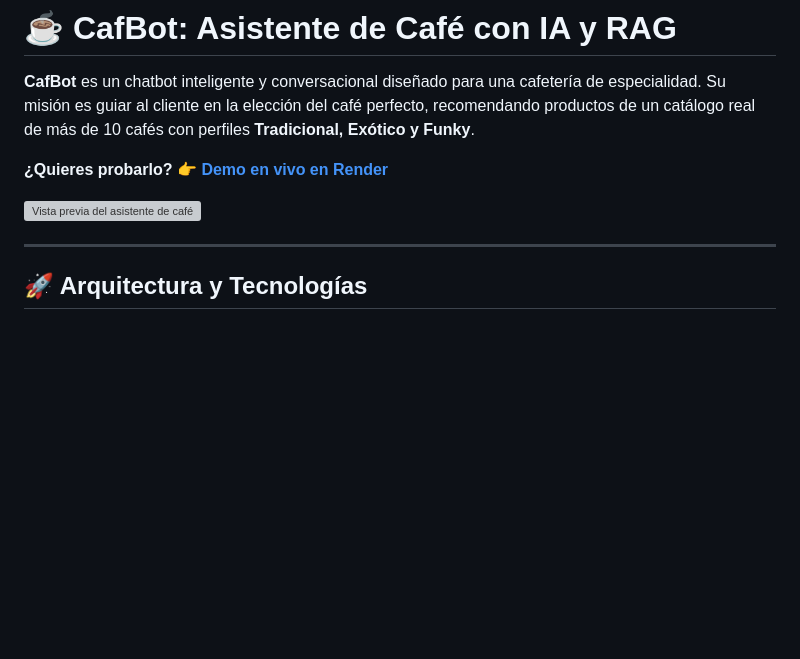
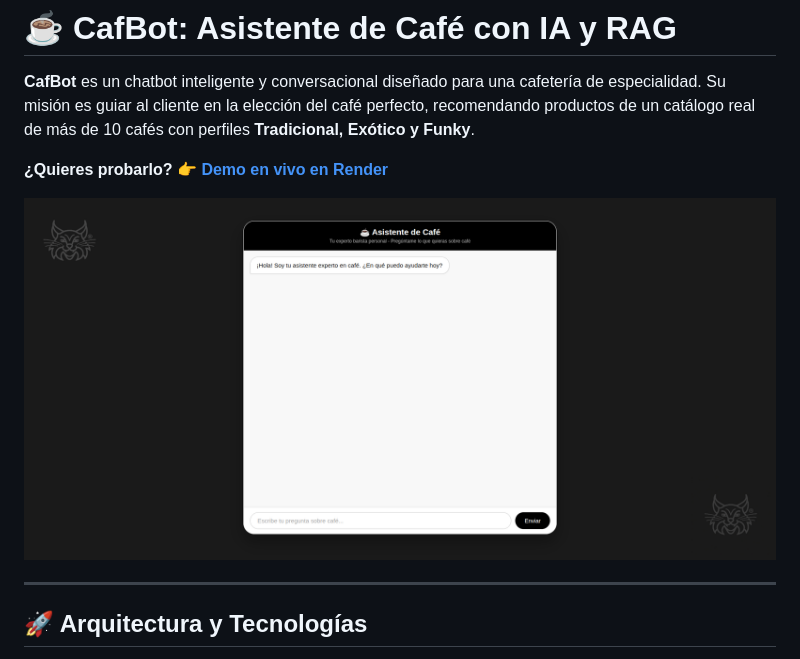
Before and after one commit to lozanoMiguel/chatbot, a Markdown page: README.md, the part around the change. GitHub-like rendering; pictures changed too: images/chatbot.png (added); blank space fills up the shorter version; grey boxes are pictures that could not be loaded.

```diff
--- a/README.md
+++ b/README.md
@@ -4,7 +4,7 @@
 
 **¿Quieres probarlo?** 👉 [**Demo en vivo en Render**](https://chatbot-180426.onrender.com)
 
-![Vista previa del asistente de café](link_a_tu_captura_de_pantalla.png) <!-- (Opcional) Puedes añadir una captura de pantalla aquí -->
+![Vista previa del asistente de café](images/chatbot.png) <!-- (Opcional) Puedes añadir una captura de pantalla aquí -->
 
 ---
 
```
Also changed, not shown: 1 other file.
